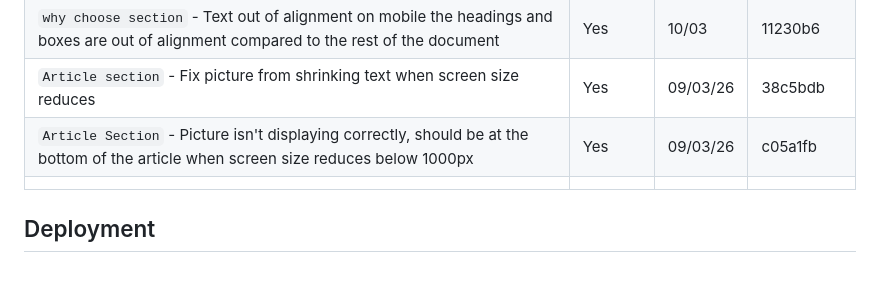
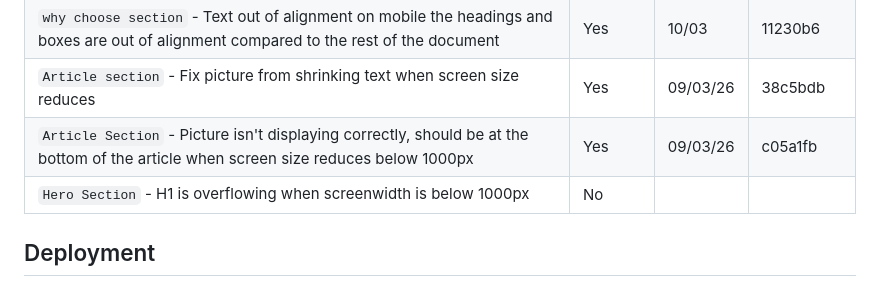
Before and after one commit to Hybrid965/the-cocker-spaniel, a Markdown page: README.md, the part around the change. Drawn GitHub-style.

Commit message:
Added a bug into the testing section table in the ReadMe

```diff
--- a/README.md
+++ b/README.md
@@ -79,7 +79,7 @@ https://trello.com/b/tJPEiuzM/the-cocker-spaniel
 | `why choose section` - Text out of alignment on mobile the headings and boxes are out of alignment compared to the rest of the document | Yes     | 10/03    | 11230b6     |
 | `Article section` - Fix picture from shrinking text when screen size reduces                                                            | Yes     | 09/03/26 | 38c5bdb     |
 | `Article Section` - Picture isn't displaying correctly, should be at the bottom of the article when screen size reduces below 1000px    | Yes     | 09/03/26 | c05a1fb     |
-|                                                                                                                                         |         |          |             |
+| `Hero Section` - H1 is overflowing when screenwidth is below 1000px                                                                     | No      |          |             |
 ## Deployment
 #### How was this site deployed?
 This site was deployed to GitHub Pages using the following steps:
```
